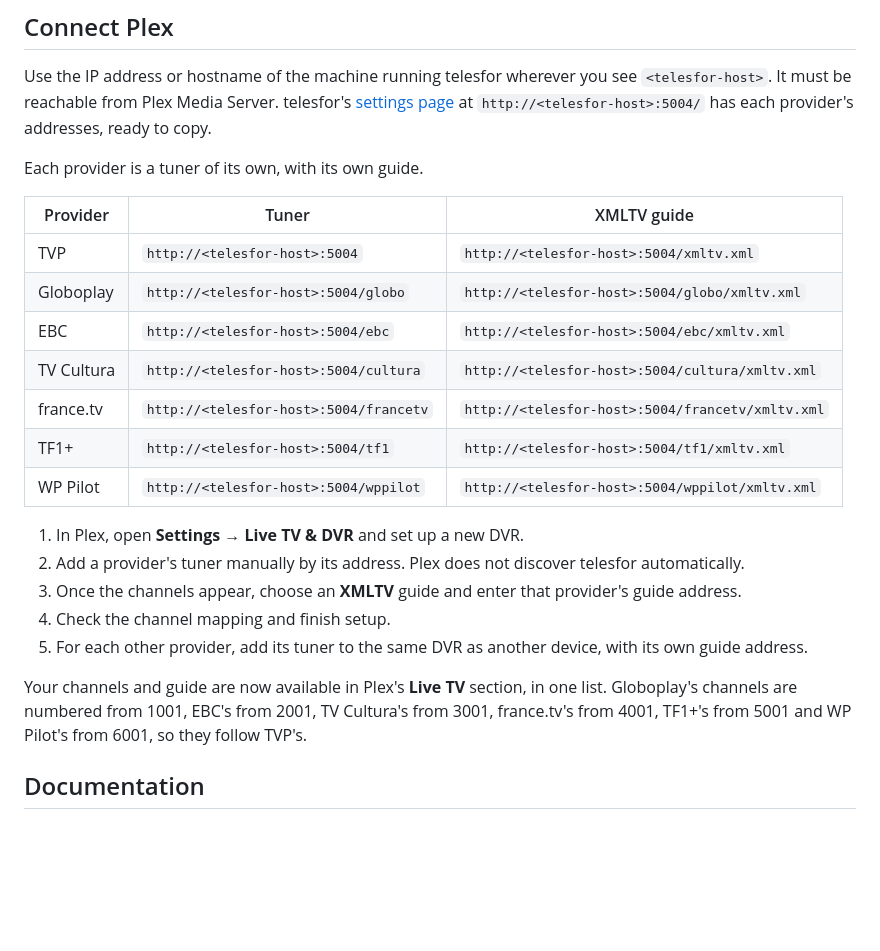
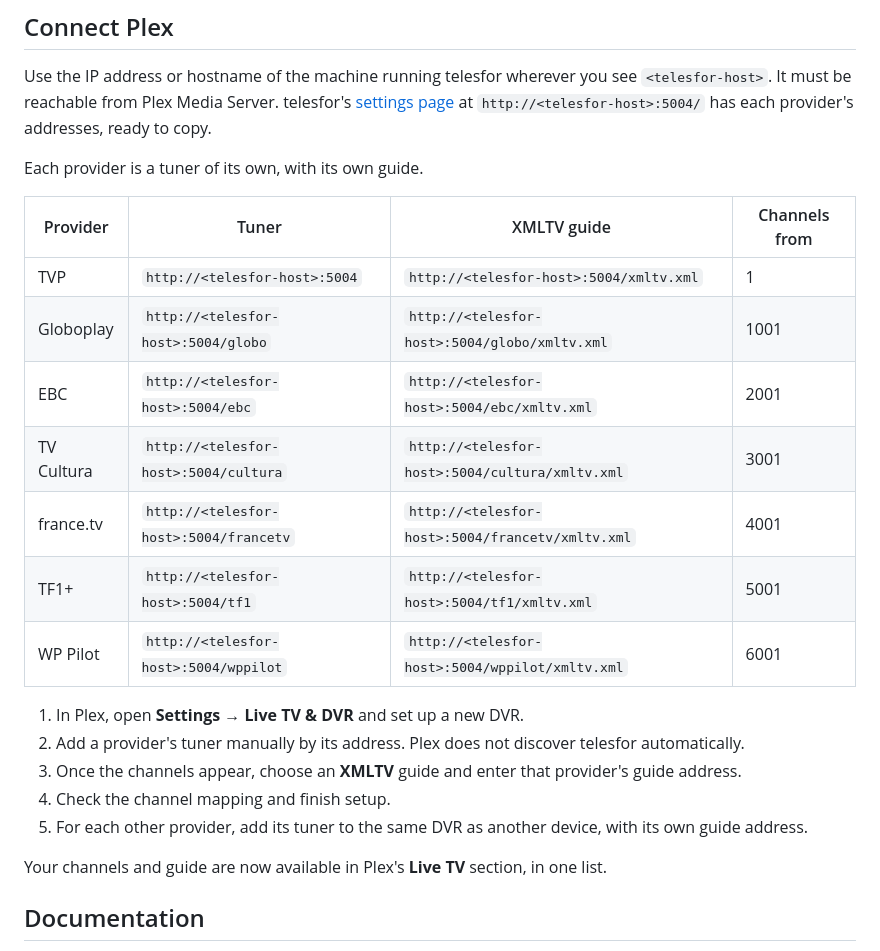
Before and after one commit to combor/telesfor, a Markdown page: README.md, the part around the change. Rendered like a GitHub page; blank space fills up the shorter version.

Commit message:
List the channel numbers in the Connect Plex table
The README gave the channel numbers in a sentence beside the table
of addresses, and usage.md's troubleshooting named every provider's
path again, so a new provider meant rewrapping both. The table now
has a column for the number a provider's channels start from, and
troubleshooting gives one example path and links to the table, for
its guide row too, which named only TVP's guide.

Claude-Session: https://claude.ai/code/session_0153i1GBd2NjSDQHenMUCWv5

```diff
--- a/README.md
+++ b/README.md
@@ -86,15 +86,15 @@ telesfor's [settings page](docs/usage.md#web-interface) at
 
 Each provider is a tuner of its own, with its own guide.
 
-| Provider | Tuner | XMLTV guide |
-|---|---|---|
-| TVP | `http://<telesfor-host>:5004` | `http://<telesfor-host>:5004/xmltv.xml` |
-| Globoplay | `http://<telesfor-host>:5004/globo` | `http://<telesfor-host>:5004/globo/xmltv.xml` |
-| EBC | `http://<telesfor-host>:5004/ebc` | `http://<telesfor-host>:5004/ebc/xmltv.xml` |
-| TV Cultura | `http://<telesfor-host>:5004/cultura` | `http://<telesfor-host>:5004/cultura/xmltv.xml` |
-| france.tv | `http://<telesfor-host>:5004/francetv` | `http://<telesfor-host>:5004/francetv/xmltv.xml` |
-| TF1+ | `http://<telesfor-host>:5004/tf1` | `http://<telesfor-host>:5004/tf1/xmltv.xml` |
-| WP Pilot | `http://<telesfor-host>:5004/wppilot` | `http://<telesfor-host>:5004/wppilot/xmltv.xml` |
+| Provider | Tuner | XMLTV guide | Channels from |
+|---|---|---|---|
+| TVP | `http://<telesfor-host>:5004` | `http://<telesfor-host>:5004/xmltv.xml` | 1 |
+| Globoplay | `http://<telesfor-host>:5004/globo` | `http://<telesfor-host>:5004/globo/xmltv.xml` | 1001 |
+| EBC | `http://<telesfor-host>:5004/ebc` | `http://<telesfor-host>:5004/ebc/xmltv.xml` | 2001 |
+| TV Cultura | `http://<telesfor-host>:5004/cultura` | `http://<telesfor-host>:5004/cultura/xmltv.xml` | 3001 |
+| france.tv | `http://<telesfor-host>:5004/francetv` | `http://<telesfor-host>:5004/francetv/xmltv.xml` | 4001 |
+| TF1+ | `http://<telesfor-host>:5004/tf1` | `http://<telesfor-host>:5004/tf1/xmltv.xml` | 5001 |
+| WP Pilot | `http://<telesfor-host>:5004/wppilot` | `http://<telesfor-host>:5004/wppilot/xmltv.xml` | 6001 |
 
 1. In Plex, open **Settings → Live TV & DVR** and set up a new DVR.
 2. Add a provider's tuner manually by its address.
@@ -106,9 +106,7 @@ Each provider is a tuner of its own, with its own guide.
    with its own guide address.
 
 Your channels and guide are now available in Plex's **Live TV** section, in
-one list. Globoplay's channels are numbered from 1001, EBC's from 2001,
-TV Cultura's from 3001, france.tv's from 4001, TF1+'s from 5001 and WP
-Pilot's from 6001, so they follow TVP's.
+one list.
 
 ## Documentation
 
```
Also changed, not shown: docs/usage.md (+6 -6 lines).
